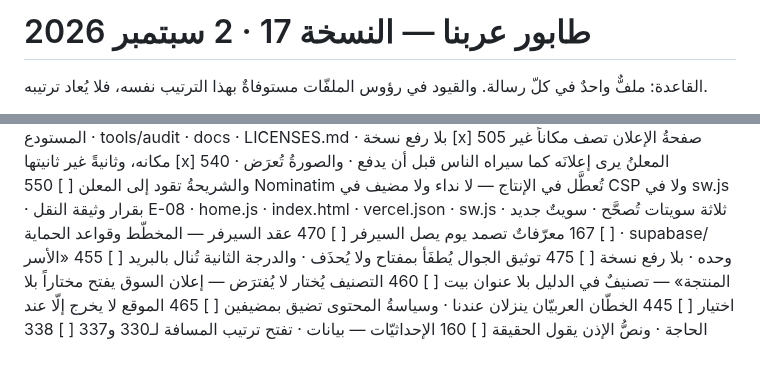
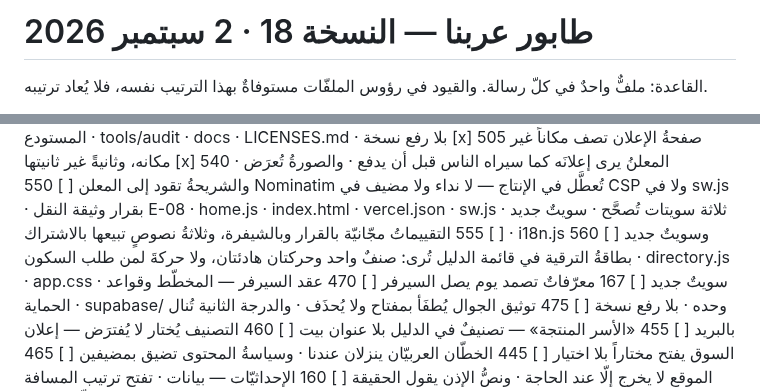
Before and after one commit to dbprime/Arabna, a Markdown page: docs/الطابور.md, 2 parts joined by grey strips. Drawn GitHub-style; blank space fills up the shorter version.

Commit message:
الطابور — النسخة 18: 555 و560 بعد 550 وقبل 167
سطران أُدرِجا ورأسٌ رُفع. والترتيبُ سبب: 555 يصحّح نصَّ البطاقة و560
شكلَها — ونصٌّ صحيحٌ قبل شكلٍ لامع.

Co-Authored-By: Claude Fable 5.1 <noreply@anthropic.com>
Claude-Session: https://claude.ai/code/session_01FQktTvq1yNPmo67XBoW8hs

```diff
--- a/docs/الطابور.md
+++ b/docs/الطابور.md
@@ -1,4 +1,4 @@
-# طابور عربنا — النسخة 17 · 2 سبتمبر 2026
+# طابور عربنا — النسخة 18 · 2 سبتمبر 2026
 
 القاعدة: ملفٌّ واحدٌ في كلّ رسالة. والقيود في رؤوس الملفّات
 مستوفاةٌ بهذا الترتيب نفسه، فلا يُعاد ترتيبه.
@@ -25,6 +25,8 @@
 [x] 505  صفحةُ الإعلان تصف مكاناً غير مكانه، وثانيةً غير ثانيتها
 [x] 540  المعلنُ يرى إعلانَه كما سيراه الناس قبل أن يدفع · والصورةُ تُعرَض · والشريحةُ تقود إلى المعلن
 [ ] 550  Nominatim تُعطَّل في الإنتاج — لا نداء ولا مضيف في CSP ولا في sw.js · بقرار وثيقة النقل E-08 · home.js · index.html · vercel.json · sw.js · ثلاثة سويتات تُصحَّح · سويتٌ جديد
+[ ] 555  التقييماتُ مجّانيّة بالقرار وبالشيفرة، وثلاثةُ نصوصٍ تبيعها بالاشتراك · i18n.js وسويتٌ جديد
+[ ] 560  بطاقةُ الترقية في قائمة الدليل تُرى: صنفٌ واحد وحركتان هادئتان، ولا حركةَ لمن طلب السكون · directory.js · app.css · سويتٌ جديد
 [ ] 167  معرّفاتٌ تصمد يوم يصل السيرفر
 [ ] 470  عقد السيرفر — المخطّط وقواعد الحماية · supabase/ وحده · بلا رفع نسخة
 [ ] 475  توثيق الجوال يُطفَأ بمفتاح ولا يُحذَف · والدرجة الثانية تُنال بالبريد
```
